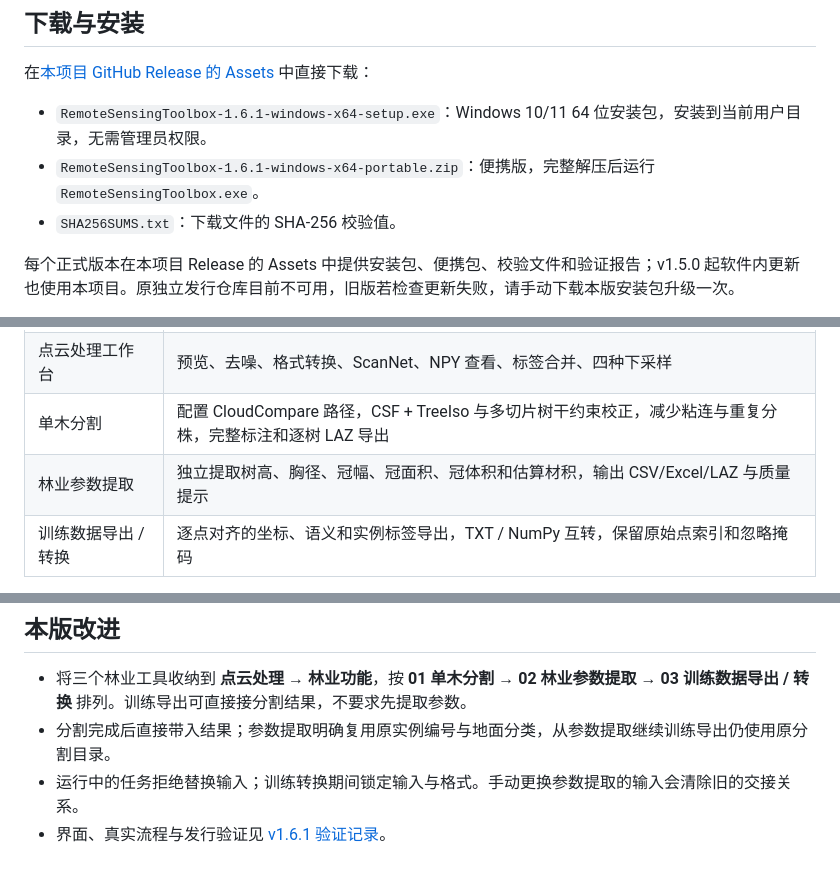
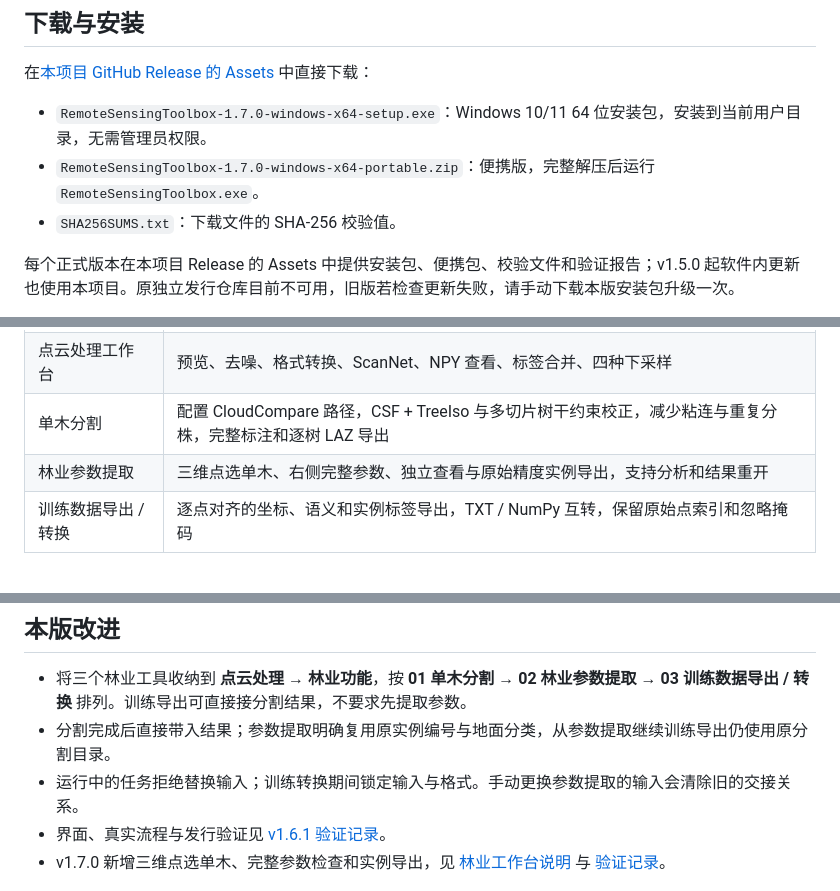
Before and after one commit to yaluncoco/RemoteSensingToolbox, a Markdown page: README.md, 3 parts joined by grey strips. GitHub-like rendering.

Commit message:
feat: add interactive forestry instances and full-resolution exports

```diff
--- a/README.md
+++ b/README.md
@@ -8,8 +8,8 @@ Windows 桌面工具，集中处理遥感影像、矢量标签、VOC 数据集
 
 在[本项目 GitHub Release 的 Assets](https://github.com/yaluncoco/RemoteSensingToolbox/releases/latest) 中直接下载：
 
-- `RemoteSensingToolbox-1.6.1-windows-x64-setup.exe`：Windows 10/11 64 位安装包，安装到当前用户目录，无需管理员权限。
-- `RemoteSensingToolbox-1.6.1-windows-x64-portable.zip`：便携版，完整解压后运行 `RemoteSensingToolbox.exe`。
+- `RemoteSensingToolbox-1.7.0-windows-x64-setup.exe`：Windows 10/11 64 位安装包，安装到当前用户目录，无需管理员权限。
+- `RemoteSensingToolbox-1.7.0-windows-x64-portable.zip`：便携版，完整解压后运行 `RemoteSensingToolbox.exe`。
 - `SHA256SUMS.txt`：下载文件的 SHA-256 校验值。
 
 每个正式版本在本项目 Release 的 Assets 中提供安装包、便携包、校验文件和验证报告；v1.5.0 起软件内更新也使用本项目。原独立发行仓库目前不可用，旧版若检查更新失败，请手动下载本版安装包升级一次。
@@ -31,7 +31,7 @@ Windows 桌面工具，集中处理遥感影像、矢量标签、VOC 数据集
 | VOC 数据集制作 | 图像/标签整理、可复现的训练验证划分、16 位整数标签 |
 | 点云处理工作台 | 预览、去噪、格式转换、ScanNet、NPY 查看、标签合并、四种下采样 |
 | 单木分割 | 配置 CloudCompare 路径，CSF + TreeIso 与多切片树干约束校正，减少粘连与重复分株，完整标注和逐树 LAZ 导出 |
-| 林业参数提取 | 独立提取树高、胸径、冠幅、冠面积、冠体积和估算材积，输出 CSV/Excel/LAZ 与质量提示 |
+| 林业参数提取 | 三维点选单木、右侧完整参数、独立查看与原始精度实例导出，支持分析和结果重开 |
 | 训练数据导出 / 转换 | 逐点对齐的坐标、语义和实例标签导出，TXT / NumPy 互转，保留原始点索引和忽略掩码 |
 
 v1.4.1 修复了 v1.4.0 安装版在 SVG 绘图阶段失败的问题，已用安装后的程序完成真实数据分割和逐树导出验证。单木分割需要本机另行安装带 CSF、TreeIso 插件的 CloudCompare；可在工具窗口保存程序路径。支持 LAS/LAZ 及单点云 BIN，按文件内容识别格式，扩展名误写为 `.laz` 的 BIN 会自动转换。使用方法与输出说明见 [单木分割流程](docs/TREE-SEGMENTATION.md)。
@@ -53,6 +53,7 @@ v1.4.1 修复了 v1.4.0 安装版在 SVG 绘图阶段失败的问题，已用安
 - 分割完成后直接带入结果；参数提取明确复用原实例编号与地面分类，从参数提取继续训练导出仍使用原分割目录。
 - 运行中的任务拒绝替换输入；训练转换期间锁定输入与格式。手动更换参数提取的输入会清除旧的交接关系。
 - 界面、真实流程与发行验证见 [v1.6.1 验证记录](docs/VALIDATION-1.6.1.md)。
+- v1.7.0 新增三维点选单木、完整参数检查和实例导出，见 [林业工作台说明](docs/FOREST-METRICS.md) 与 [验证记录](docs/VALIDATION-1.7.0.md)。
 
 ![林业功能](docs/assets/forestry-group.png)
 
```
Also changed, not shown: Toolbox/quick_start.md (+1 -1 lines), docs/FOREST-METRICS.md (+17 -1 lines), docs/VALIDATION-1.7.0.md (added, +37 -0 lines), docs/assets/forest-workspace.png (added), 15 other files.
